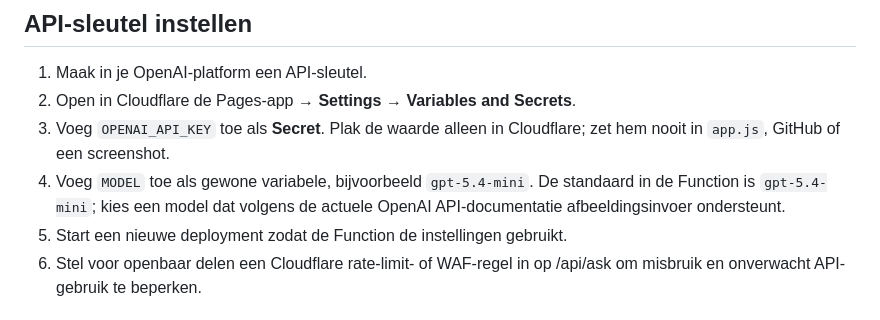
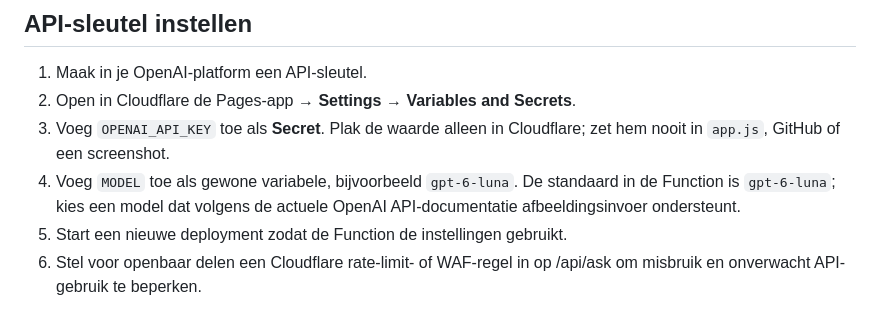
Before and after one commit to zsj4j2s4df-pixel/Freesadviseur, a Markdown page: README.md, the part around the change. GitHub-like rendering.

Commit message:
Document recommended model setting

```diff
--- a/README.md
+++ b/README.md
@@ -25,7 +25,7 @@ Open daarna `http://localhost:8788`. In deze eenvoudige lokale preview werkt de
 1. Maak in je OpenAI-platform een API-sleutel.
 2. Open in Cloudflare de Pages-app → **Settings** → **Variables and Secrets**.
 3. Voeg `OPENAI_API_KEY` toe als **Secret**. Plak de waarde alleen in Cloudflare; zet hem nooit in `app.js`, GitHub of een screenshot.
-4. Voeg `MODEL` toe als gewone variabele, bijvoorbeeld `gpt-5.4-mini`. De standaard in de Function is `gpt-5.4-mini`; kies een model dat volgens de actuele OpenAI API-documentatie afbeeldingsinvoer ondersteunt.
+4. Voeg `MODEL` toe als gewone variabele, bijvoorbeeld `gpt-6-luna`. De standaard in de Function is `gpt-6-luna`; kies een model dat volgens de actuele OpenAI API-documentatie afbeeldingsinvoer ondersteunt.
 5. Start een nieuwe deployment zodat de Function de instellingen gebruikt.
 6. Stel voor openbaar delen een Cloudflare rate-limit- of WAF-regel in op /api/ask om misbruik en onverwacht API-gebruik te beperken.
 
```
